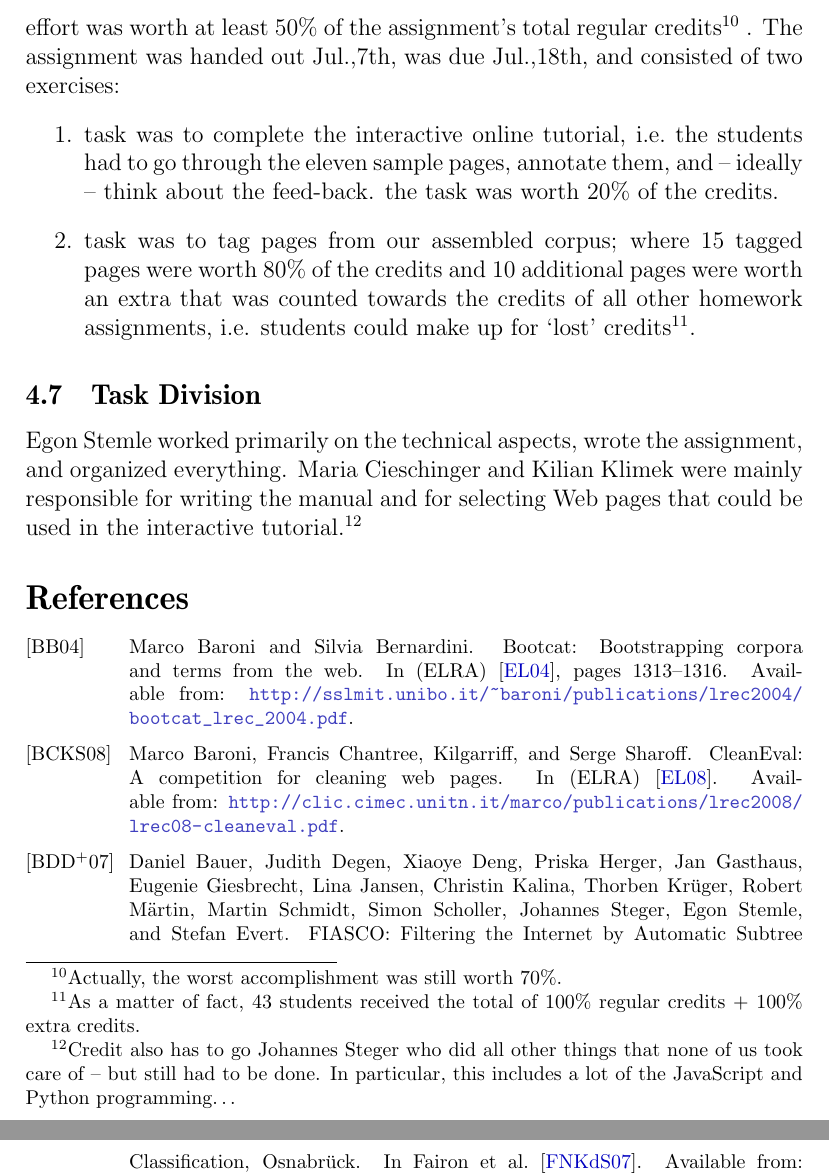
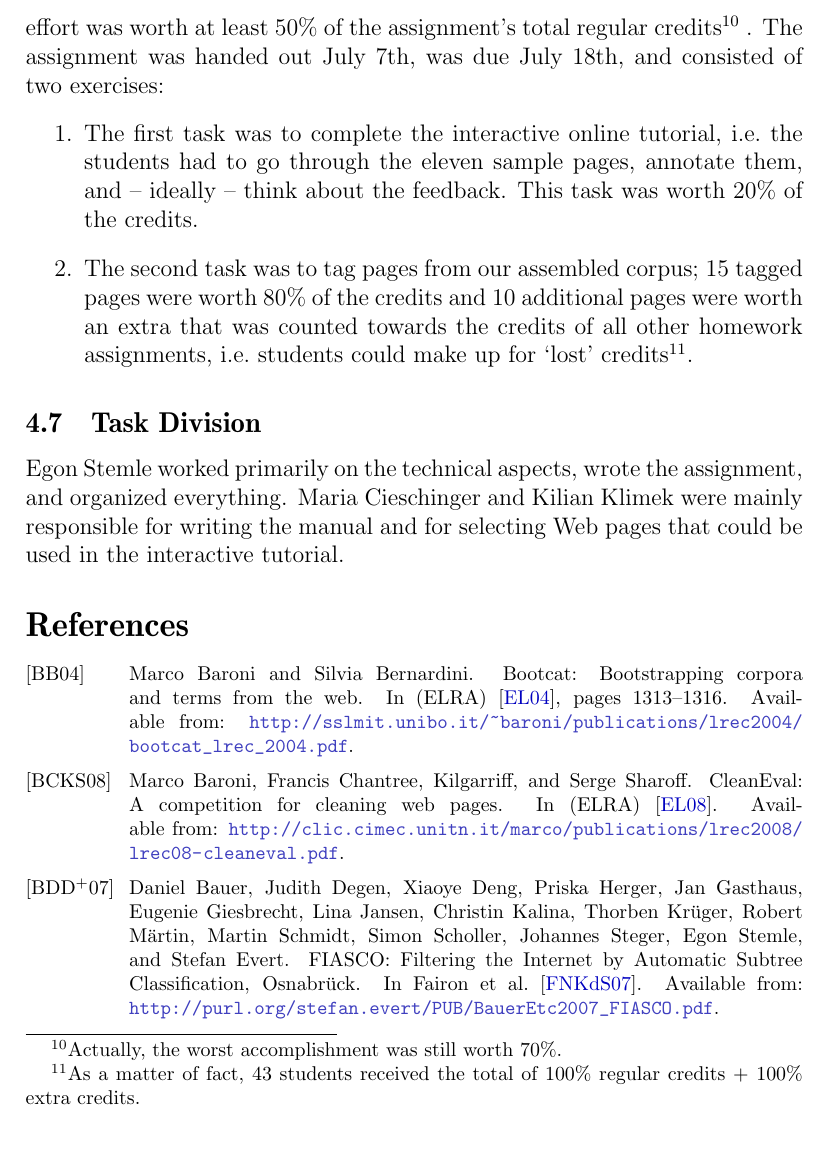
Before and after one commit to krdwrd/2008_pNLP, a LaTeX document (report.tex): two parts of pages 9 and 10 of 27 before the commit and part of page 9 of 27 after it, the two joined at a grey line, cut so that both start at the same text, the shorter picture padded with empty space. Compiled offline with pdfLaTeX.

Commit message:
finalized report: submitted version
git-svn-id: https://krdwrd.org/svn/trunk/doc/papers/pNLP@301 34604468-133f-4bea-8b6e-cc9378d3d16a

```diff
--- a/report.tex
+++ b/report.tex
@@ -217,11 +217,11 @@ As stated above, it is our goal that the interactive tutorial will help users ge
 
 \subsection{The Assignment}
 
-Finally, our efforts were incorporated into an assignment for the class `Introduction to Computational Linguistics' where -- from a maximum number of 100 students -- 68 completed a substantial part of the assignment, i.e. their effort was worth at least 50\% of the assignment's total regular credits\footnote{Actually, the worst accomplishment was still worth 70\%.} .
-The assignment was handed out Jul.,7th, was due Jul.,18th, and consisted of two exercises:
+Finally, our efforts were incorporated into an assignment for the class `Introduction to Computational Linguistics' where -- from a maximum number of 100 students -- 68 completed a substantial part of the assignment, i.e.~their effort was worth at least 50\% of the assignment's total regular credits\footnote{Actually, the worst accomplishment was still worth 70\%.} .
+The assignment was handed out July 7th, was due July 18th, and consisted of two exercises:
 \begin{enumerate}
-	\item task was to complete the interactive online tutorial, i.e.~the students had to go through the eleven sample pages, annotate them, and -- ideally -- think about the feed-back. the task was worth 20\% of the credits.
-	\item task was to tag pages from our assembled corpus; where 15 tagged pages were worth 80\% of the credits and 10 additional pages were worth an extra that was counted towards the credits of all other homework assignments, i.e. students could make up for `lost' credits\footnote{As a matter of fact, 43 students received the total of 100\% regular credits + 100\% extra credits.}.
+	\item The first task was to complete the interactive online tutorial, i.e.~the students had to go through the eleven sample pages, annotate them, and -- ideally -- think about the feedback. This task was worth 20\% of the credits.
+	\item The second task was to tag pages from our assembled corpus; 15 tagged pages were worth 80\% of the credits and 10 additional pages were worth an extra that was counted towards the credits of all other homework assignments, i.e.~students could make up for `lost' credits\footnote{As a matter of fact, 43 students received the total of 100\% regular credits + 100\% extra credits.}.
 \end{enumerate}
 
 %\subsection{Technical Aspects?}
@@ -241,6 +241,6 @@ The assignment was handed out Jul.,7th, was due Jul.,18th, and consisted of two
 
 \subsection{Task Division}
 
-Egon Stemle worked primarily on the technical aspects, wrote the assignment, and organized everything. Maria Cieschinger and Kilian Klimek were mainly responsible for writing the manual and for selecting Web pages that could be used in the interactive tutorial.\footnote{Credit also has to go Johannes Steger who did all other things that none of us took care of -- but still had to be done. In particular, this includes a lot of the JavaScript and Python programming\ldots}
+Egon Stemle worked primarily on the technical aspects, wrote the assignment, and organized everything. Maria Cieschinger and Kilian Klimek were mainly responsible for writing the manual and for selecting Web pages that could be used in the interactive tutorial.
 
 %\section{References}
```
Also changed, not shown: report.tex (4 more changed lines).
